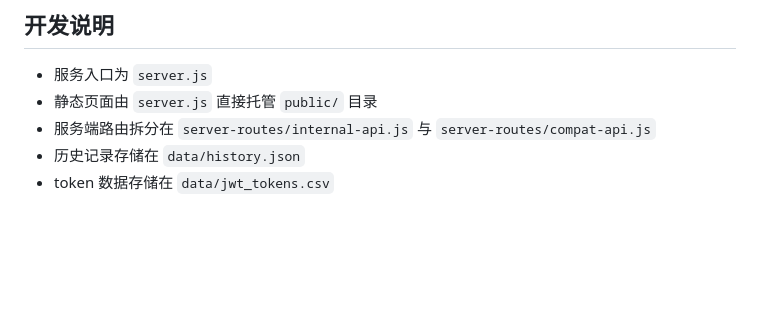
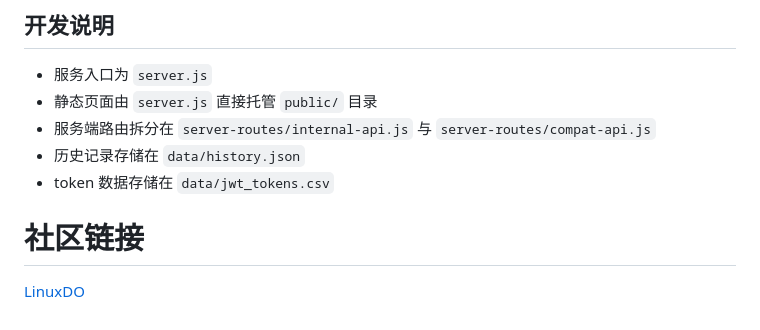
Before and after one commit to Conger0392/simple-image-app, a Markdown page: README.md, the part around the change. GitHub-like rendering; blank space fills up the shorter version.

```diff
--- a/README.md
+++ b/README.md
@@ -194,3 +194,5 @@ npm test
 - 服务端路由拆分在 `server-routes/internal-api.js` 与 `server-routes/compat-api.js`
 - 历史记录存储在 `data/history.json`
 - token 数据存储在 `data/jwt_tokens.csv`
+# 社区链接
+[LinuxDO](https://linux.do/)
```
